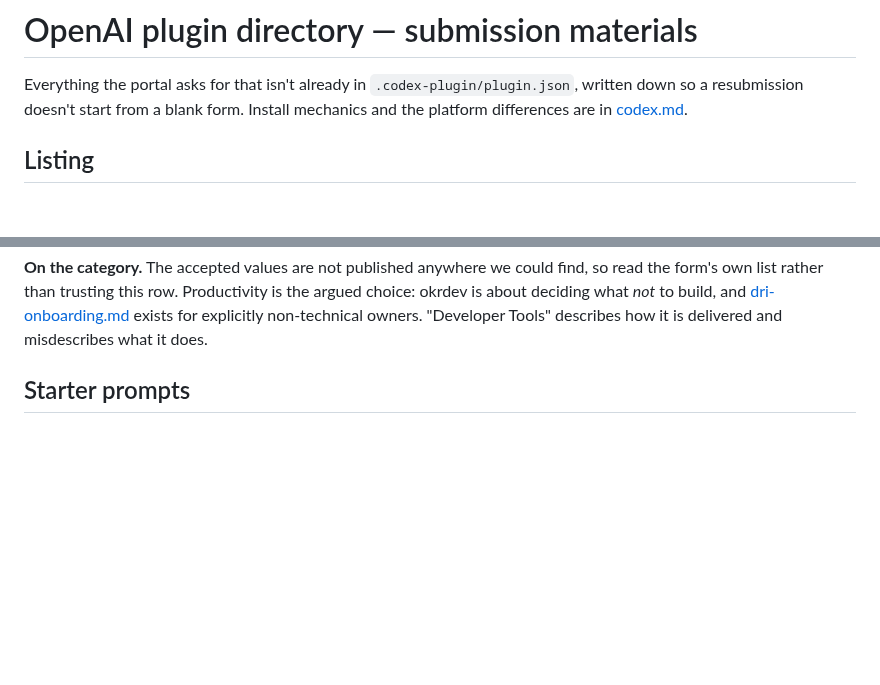
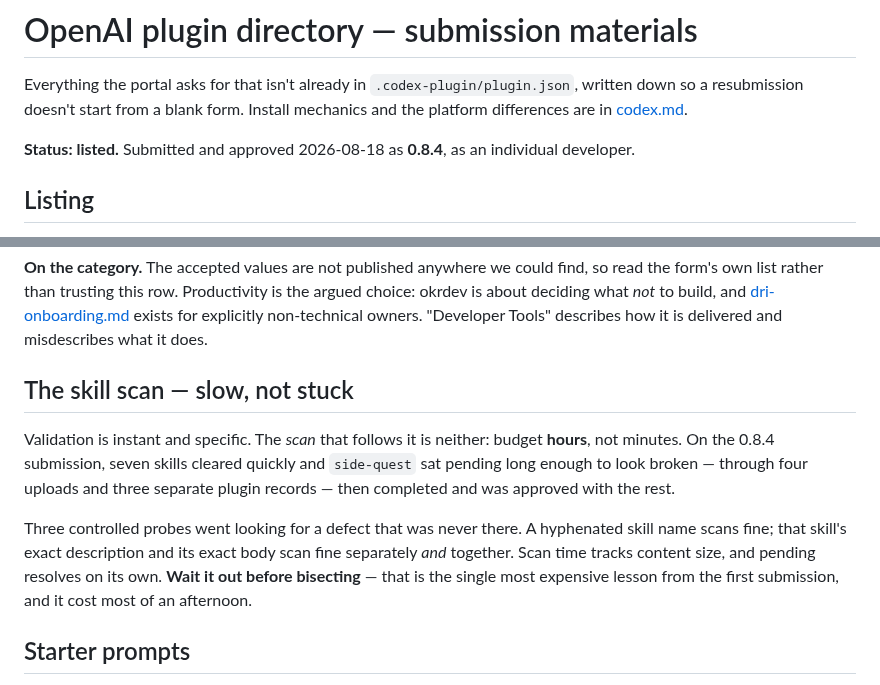
Before and after one commit to backedbydata-co/okrdev, a Markdown page: docs/codex-submission.md, 2 parts joined by grey strips. GitHub-like rendering; blank space fills up the shorter version.

```diff
--- a/docs/codex-submission.md
+++ b/docs/codex-submission.md
@@ -3,6 +3,8 @@
 Everything the portal asks for that isn't already in `.codex-plugin/plugin.json`, written down
 so a resubmission doesn't start from a blank form. Install mechanics and the platform
 differences are in [codex.md](codex.md).
+
+**Status: listed.** Submitted and approved 2026-08-18 as **0.8.4**, as an individual developer.
 
 ## Listing
 
@@ -38,6 +40,19 @@ form's own list rather than trusting this row. Productivity is the argued choice
 about deciding what *not* to build, and [dri-onboarding.md](dri-onboarding.md) exists for
 explicitly non-technical owners. "Developer Tools" describes how it is delivered and
 misdescribes what it does.
+
+## The skill scan — slow, not stuck
+
+Validation is instant and specific. The *scan* that follows it is neither: budget **hours**, not
+minutes. On the 0.8.4 submission, seven skills cleared quickly and `side-quest` sat pending long
+enough to look broken — through four uploads and three separate plugin records — then completed
+and was approved with the rest.
+
+Three controlled probes went looking for a defect that was never there. A hyphenated skill name
+scans fine; that skill's exact description and its exact body scan fine separately *and*
+together. Scan time tracks content size, and pending resolves on its own. **Wait it out before
+bisecting** — that is the single most expensive lesson from the first submission, and it cost
+most of an afternoon.
 
 ## Starter prompts
 
```
Also changed, not shown: CHANGELOG.md (+31 -11 lines).
